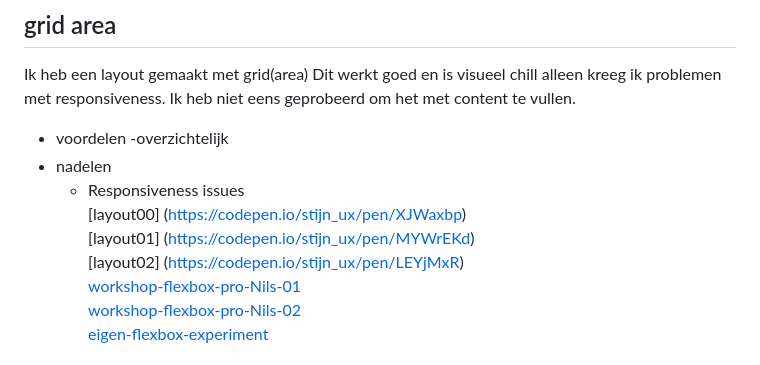
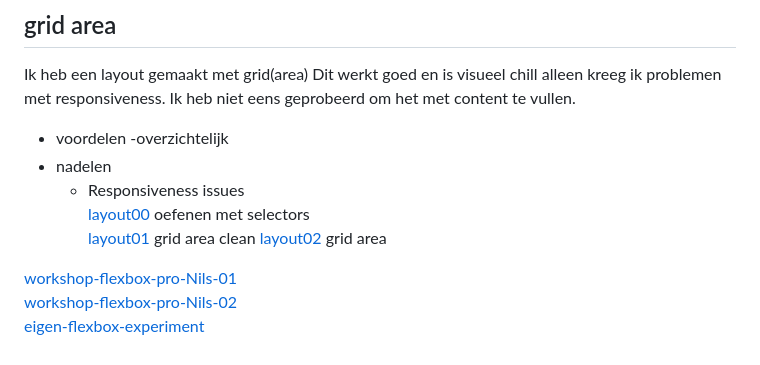
Before and after one commit to StijnCSS/cssToTheRescueSZ, a Markdown page: README.md, the part around the change printed below. Rendered like a GitHub page.

```diff
--- a/README.md
+++ b/README.md
@@ -55,9 +47,10 @@ Ik heb een layout gemaakt met grid(area) Dit werkt goed en is visueel chill alle
     -overzichtelijk
 - nadelen
     - Responsiveness issues
-[layout00] (https://codepen.io/stijn_ux/pen/XJWaxbp)
-[layout01] (https://codepen.io/stijn_ux/pen/MYWrEKd)
-[layout02] (https://codepen.io/stijn_ux/pen/LEYjMxR)
+[layout00](https://codepen.io/stijn_ux/pen/XJWaxbp) oefenen met selectors
+[layout01](https://codepen.io/stijn_ux/pen/LEYjMxR) grid area clean
+[layout02](https://codepen.io/stijn_ux/pen/MYWrEKd) grid area
+
 [workshop-flexbox-pro-Nils-01](https://codepen.io/stijn_ux/pen/OPJxRvE)
 [workshop-flexbox-pro-Nils-02](https://codepen.io/stijn_ux/pen/pvoWEGM)
 [eigen-flexbox-experiment](https://codepen.io/stijn_ux/pen/mydBqZO)
```
Also changed, not shown: other parts of README.md (+8 -16 lines).
